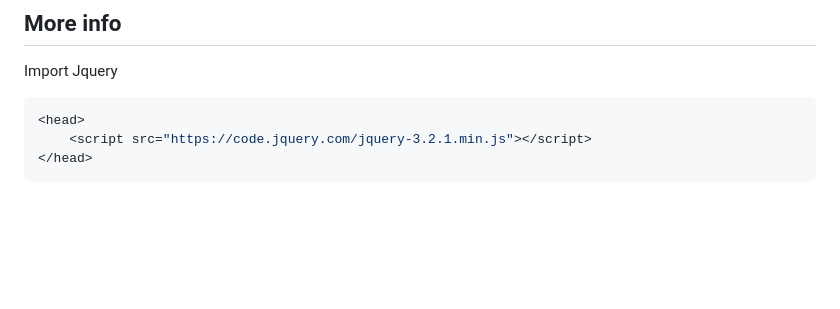
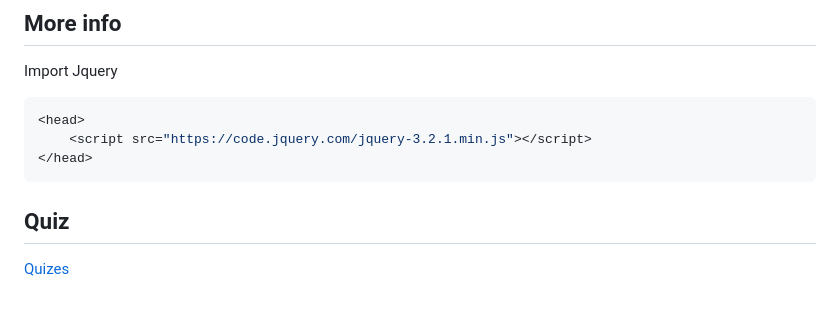
Before and after one commit to Itsfoss0/alx-higher_level_programming, a Markdown page: 0x15-javascript-web_jquery/README.md, the part around the change. Rendered like a GitHub page; blank space fills up the shorter version.

Commit message:
[Chore]: Add README

````diff
--- a/0x15-javascript-web_jquery/README.md
+++ b/0x15-javascript-web_jquery/README.md
@@ -54,3 +54,6 @@ Import Jquery
     <script src="https://code.jquery.com/jquery-3.2.1.min.js"></script>
 </head>
 ```
+
+## Quiz
+[Quizes](./quiz.md)
````
